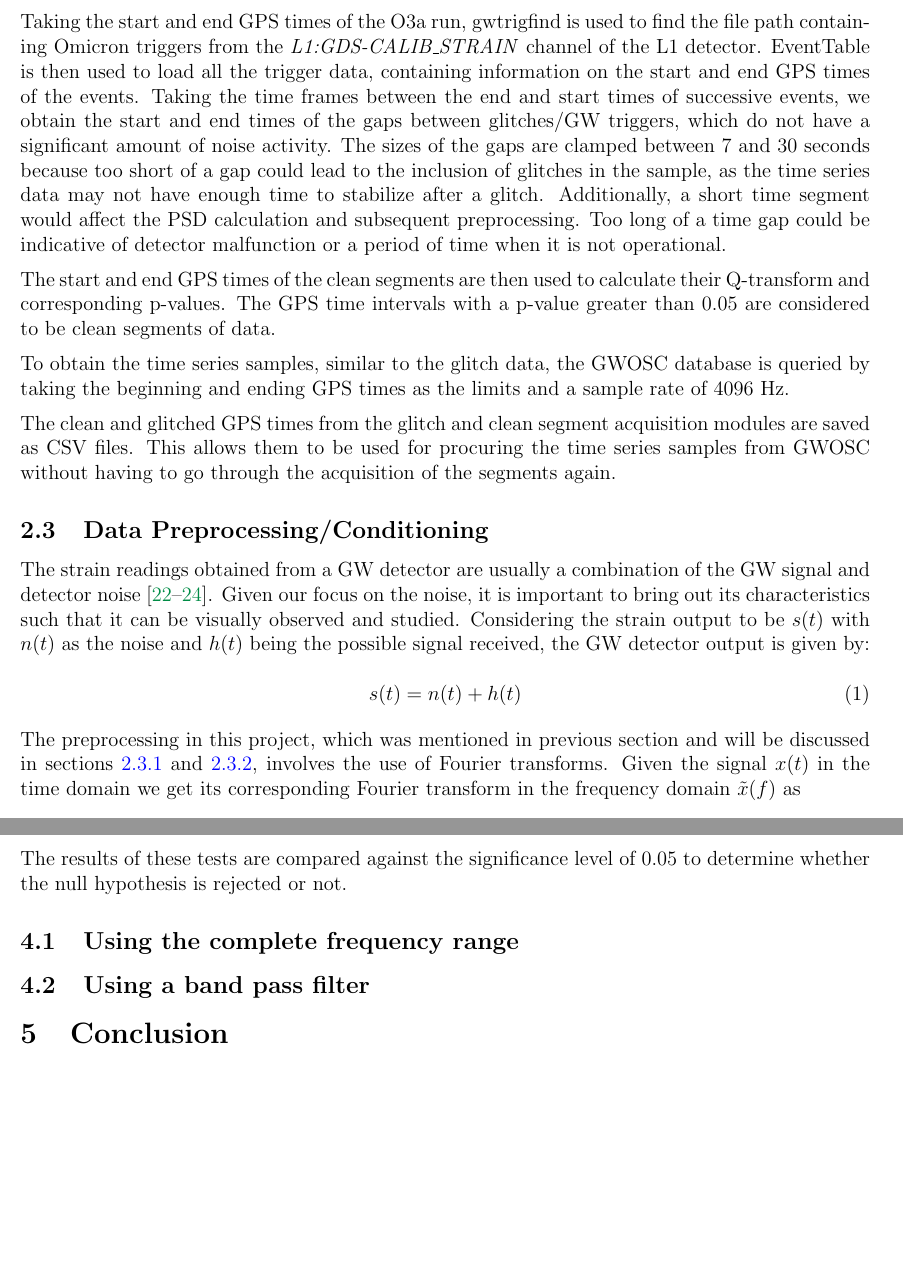
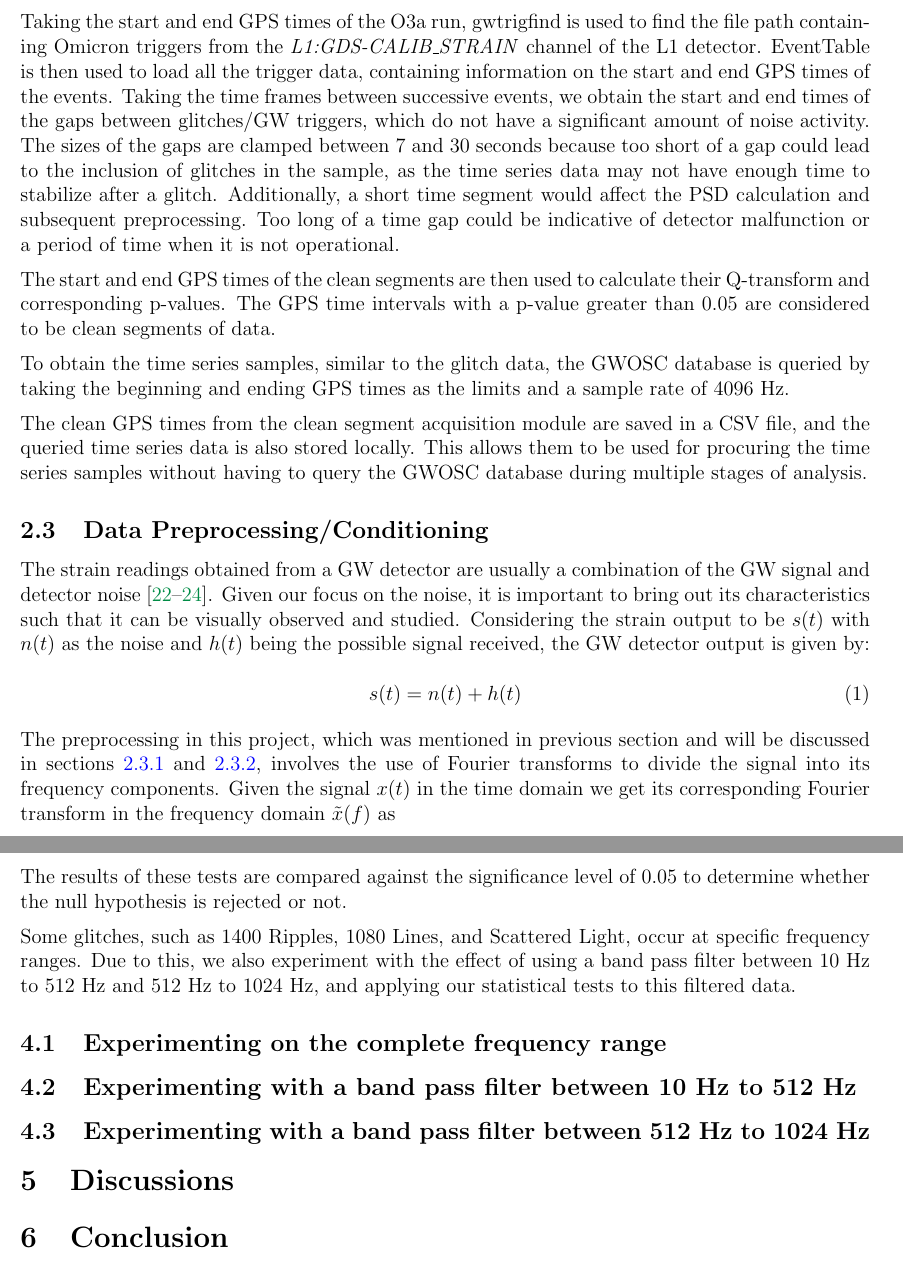
Before and after one commit to ashishmathew0297/gwpy-experiments, a LaTeX document (report/main.tex): two parts of pages 8 and 17 of 19 before the commit and two parts of pages 8 and 18 of 21 after it, joined at a grey line, cut so that both start at the same text, the shorter picture padded with empty space. Compiled offline with pdfLaTeX.

Commit message:
Report: Adding extra content

```diff
--- a/report/main.tex
+++ b/report/main.tex
@@ -228,7 +228,7 @@ bottom=0.8in
 \noindent The \textbf{Clean Segment Acquisition Module} is used to both, find the start and end times of the gaps of clean detector noise as well as obtain the corresponding time series data. This is done using \texttt{gwtrigfind}, a package developed to search for event triggers files from GW detectors, in conjunction with \texttt{EventTable} and \texttt{TimeSeries.fetch\_open\_data()}, provided by GWpy.
 
 \medskip
-\noindent Taking the start and end GPS times of the O3a run, gwtrigfind is used to find the file path containing Omicron triggers from the \textit{L1:GDS-CALIB\_STRAIN} channel of the L1 detector. EventTable is then used to load all the trigger data, containing information on the start and end GPS times of the events. Taking the time frames between the end and start times of successive events, we obtain the start and end times of the gaps between glitches/GW triggers, which do not have a significant amount of noise activity. The sizes of the gaps are clamped between 7 and 30 seconds because too short of a gap could lead to the inclusion of glitches in the sample, as the time series data may not have enough time to stabilize after a glitch. Additionally, a short time segment would affect the PSD calculation and subsequent preprocessing. Too long of a time gap could be indicative of detector malfunction or a period of time when it is not operational.
+\noindent Taking the start and end GPS times of the O3a run, gwtrigfind is used to find the file path containing Omicron triggers from the \textit{L1:GDS-CALIB\_STRAIN} channel of the L1 detector. EventTable is then used to load all the trigger data, containing information on the start and end GPS times of the events. Taking the time frames between successive events, we obtain the start and end times of the gaps between glitches/GW triggers, which do not have a significant amount of noise activity. The sizes of the gaps are clamped between 7 and 30 seconds because too short of a gap could lead to the inclusion of glitches in the sample, as the time series data may not have enough time to stabilize after a glitch. Additionally, a short time segment would affect the PSD calculation and subsequent preprocessing. Too long of a time gap could be indicative of detector malfunction or a period of time when it is not operational.
 
 \medskip
 \noindent The start and end GPS times of the clean segments are then used to calculate their Q-transform and corresponding p-values. The GPS time intervals with a p-value greater than 0.05 are considered to be clean segments of data.
@@ -237,7 +237,7 @@ bottom=0.8in
 \noindent To obtain the time series samples, similar to the glitch data, the GWOSC database is queried by taking the beginning and ending GPS times as the limits and a sample rate of 4096 Hz.
 
 \medskip
-\noindent The clean and glitched GPS times from the glitch and clean segment acquisition modules are saved as CSV files. This allows them to be used for procuring the time series samples from GWOSC without having to go through the acquisition of the segments again.
+\noindent The clean GPS times from the clean segment acquisition module are saved in a CSV file, and the queried time series data is also stored locally. This allows them to be used for procuring the time series samples without having to query the GWOSC database during multiple stages of analysis.
 
 \subsection{Data Preprocessing/Conditioning}\label{DataConditioning}
 
@@ -249,7 +249,7 @@ bottom=0.8in
 \end{equation}
 
 \medskip
-\noindent The preprocessing in this project, which was mentioned in previous section and will be discussed in sections \ref{PSD_ASD} and \ref{Whitening}, involves the use of Fourier transforms. Given the signal $x(t)$ in the time domain we get its corresponding Fourier transform in the frequency domain $\tilde{x}(f)$ as
+\noindent The preprocessing in this project, which was mentioned in previous section and will be discussed in sections \ref{PSD_ASD} and \ref{Whitening}, involves the use of Fourier transforms to divide the signal into its frequency components. Given the signal $x(t)$ in the time domain we get its corresponding Fourier transform in the frequency domain $\tilde{x}(f)$ as
 
 \begin{equation}
     \tilde{x}(f) = \mathcal{F}\{ x(t) \} (f) = \int_{-\infty}^{\infty} x(t) e^{-2 \pi i f t} dt
@@ -541,14 +541,19 @@ The implementation of our statistical tests on the whitened time series data is
 \medskip
 \noindent The results of these tests are compared against the significance level of 0.05 to determine whether the null hypothesis is rejected or not.
 
-\subsection{Using the complete frequency range}\label{Experiment_1}
+\medskip
+\noindent Some glitches, such as 1400 Ripples, 1080 Lines, and Scattered Light, occur at specific frequency ranges. Due to this, we also experiment with the effect of using a band pass filter between 10 Hz to 512 Hz and 512 Hz to 1024 Hz, and applying our statistical tests to this filtered data.
 
-\subsection{Using a band pass filter}\label{Experiment_2}
+\subsection{Experimenting on the complete frequency range}\label{Experiment_1}
+
+\subsection{Experimenting with a band pass filter between 10 Hz to 512 Hz}\label{Experiment_2}
+
+\subsection{Experimenting with a band pass filter between 512 Hz to 1024 Hz}\label{Experiment_3}
 % No of samples, how to recreate the tests we did
 
 % Jarque-Bera test
 
-%  TODO: Discussions
+\section{Discussions}\label{Discussions}
 
 \section{Conclusion}\label{Conclusions}
 
```
Also changed, not shown: report/main.pdf.
